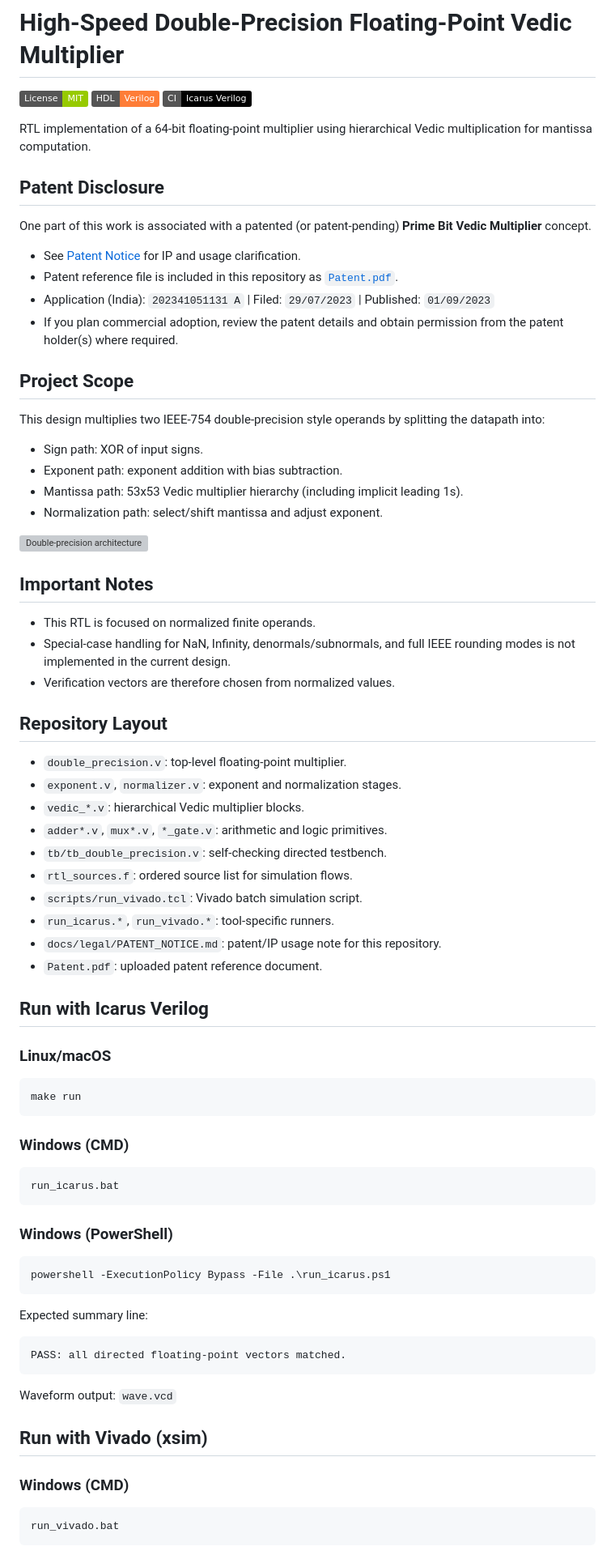
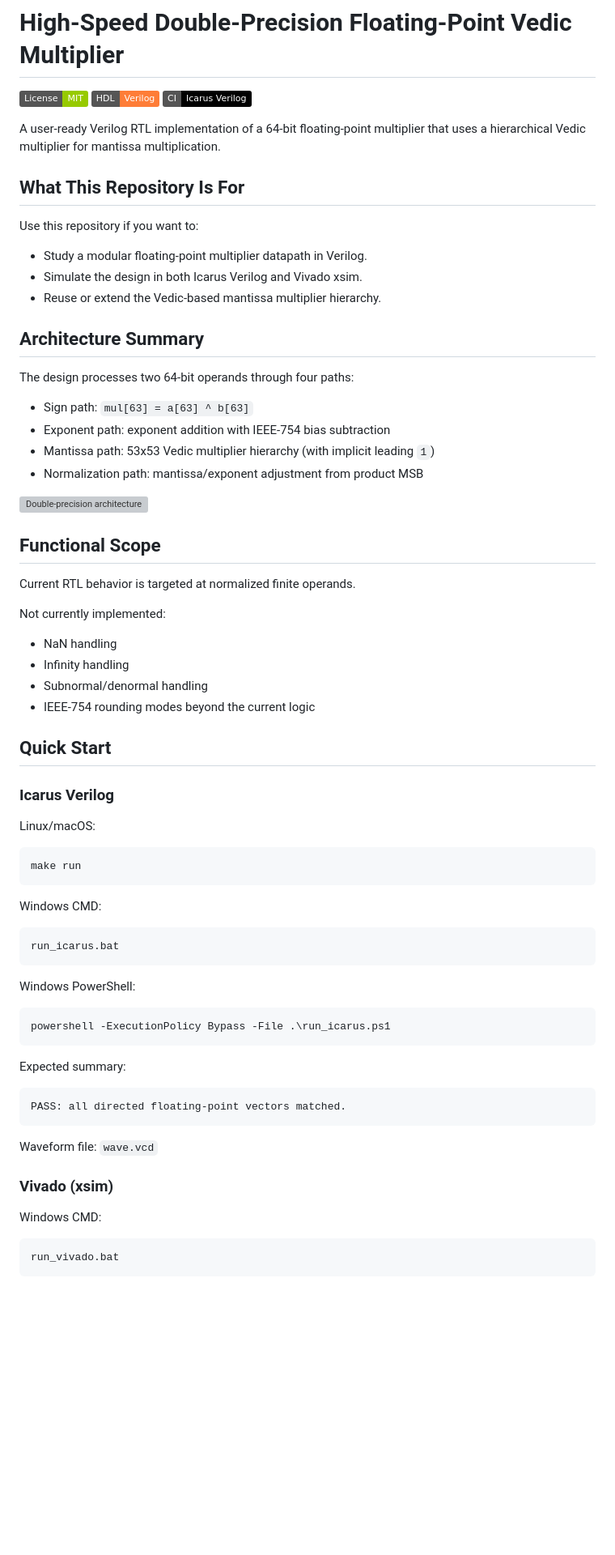
Before and after one commit to SiddheshUttarwar/High-Speed-Double-Precision-Floating-Point-Vedic-Multiplier, a Markdown page: README.md, the part around one of its changes. Shown at 81% size. Drawn GitHub-style; badges without logos; blank space fills up the shorter version; grey boxes are pictures that could not be loaded.

Commit message:
Rewrite README as end-user guide

````diff
--- a/README.md
+++ b/README.md
@@ -4,78 +4,71 @@
 [![HDL](https://img.shields.io/badge/HDL-Verilog-orange)](#)
 [![CI](https://img.shields.io/badge/CI-Icarus%20Verilog-black)](.github/workflows/icarus-ci.yml)
 
-RTL implementation of a 64-bit floating-point multiplier using hierarchical Vedic multiplication for mantissa computation.
+A user-ready Verilog RTL implementation of a 64-bit floating-point multiplier that uses a hierarchical Vedic multiplier for mantissa multiplication.
 
-## Patent Disclosure
+## What This Repository Is For
 
-One part of this work is associated with a patented (or patent-pending) **Prime Bit Vedic Multiplier** concept.
+Use this repository if you want to:
 
-- See [Patent Notice](docs/legal/PATENT_NOTICE.md) for IP and usage clarification.
-- Patent reference file is included in this repository as [`Patent.pdf`](Patent.pdf).
-- Application (India): `202341051131 A` | Filed: `29/07/2023` | Published: `01/09/2023`
-- If you plan commercial adoption, review the patent details and obtain permission from the patent holder(s) where required.
+- Study a modular floating-point multiplier datapath in Verilog.
+- Simulate the design in both Icarus Verilog and Vivado xsim.
+- Reuse or extend the Vedic-based mantissa multiplier hierarchy.
 
-## Project Scope
+## Architecture Summary
 
-This design multiplies two IEEE-754 double-precision style operands by splitting the datapath into:
+The design processes two 64-bit operands through four paths:
 
-- Sign path: XOR of input signs.
-- Exponent path: exponent addition with bias subtraction.
-- Mantissa path: 53x53 Vedic multiplier hierarchy (including implicit leading 1s).
-- Normalization path: select/shift mantissa and adjust exponent.
+- Sign path: `mul[63] = a[63] ^ b[63]`
+- Exponent path: exponent addition with IEEE-754 bias subtraction
+- Mantissa path: 53x53 Vedic multiplier hierarchy (with implicit leading `1`)
+- Normalization path: mantissa/exponent adjustment from product MSB
 
 ![Double-precision architecture](docs/images/double_precision_architecture.svg)
 
-## Important Notes
+## Functional Scope
 
-- This RTL is focused on normalized finite operands.
-- Special-case handling for NaN, Infinity, denormals/subnormals, and full IEEE rounding modes is not implemented in the current design.
-- Verification vectors are therefore chosen from normalized values.
+Current RTL behavior is targeted at normalized finite operands.
 
-## Repository Layout
+Not currently implemented:
 
-- `double_precision.v`: top-level floating-point multiplier.
-- `exponent.v`, `normalizer.v`: exponent and normalization stages.
-- `vedic_*.v`: hierarchical Vedic multiplier blocks.
-- `adder*.v`, `mux*.v`, `*_gate.v`: arithmetic and logic primitives.
-- `tb/tb_double_precision.v`: self-checking directed testbench.
-- `rtl_sources.f`: ordered source list for simulation flows.
-- `scripts/run_vivado.tcl`: Vivado batch simulation script.
-- `run_icarus.*`, `run_vivado.*`: tool-specific runners.
-- `docs/legal/PATENT_NOTICE.md`: patent/IP usage note for this repository.
-- `Patent.pdf`: uploaded patent reference document.
+- NaN handling
+- Infinity handling
+- Subnormal/denormal handling
+- IEEE-754 rounding modes beyond the current logic
 
-## Run with Icarus Verilog
+## Quick Start
 
-### Linux/macOS
+### Icarus Verilog
+
+Linux/macOS:
 
 ```bash
 make run
 ```
 
-### Windows (CMD)
+Windows CMD:
 
 ```bat
 run_icarus.bat
 ```
 
-### Windows (PowerShell)
+Windows PowerShell:
 
 ```powershell
 powershell -ExecutionPolicy Bypass -File .\run_icarus.ps1
 ```
 
-Expected summary line:
+Expected summary:
 
 ```text
 PASS: all directed floating-point vectors matched.
 ```
 
-Waveform output: `wave.vcd`
+Waveform file: `wave.vcd`
 
-## Run with Vivado (xsim)
+### Vivado (xsim)
 
-### Windows (CMD)
+Windows CMD:
 
 ```bat
 run_vivado.bat
````
Also changed, not shown: other parts of README.md (+32 -21 lines).
